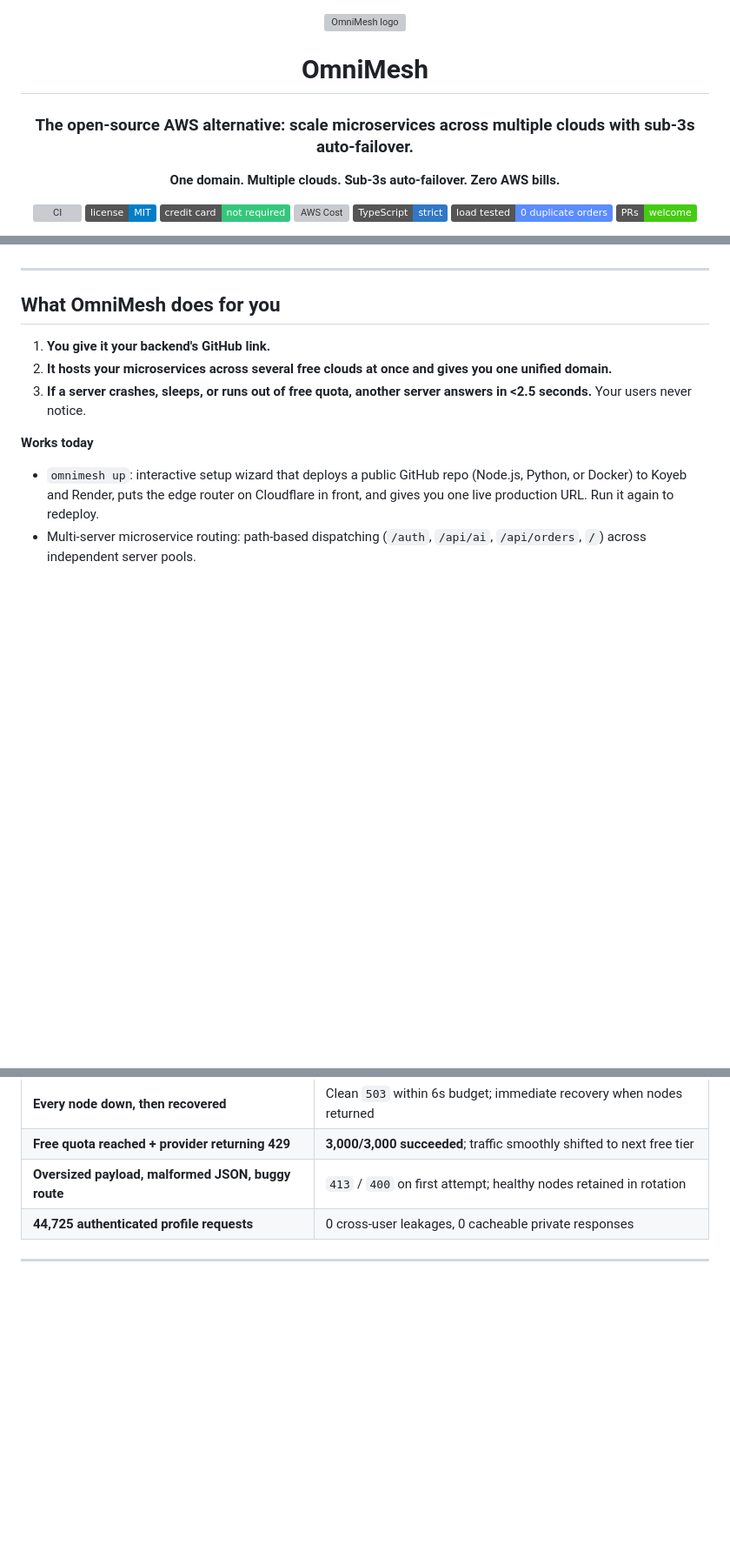
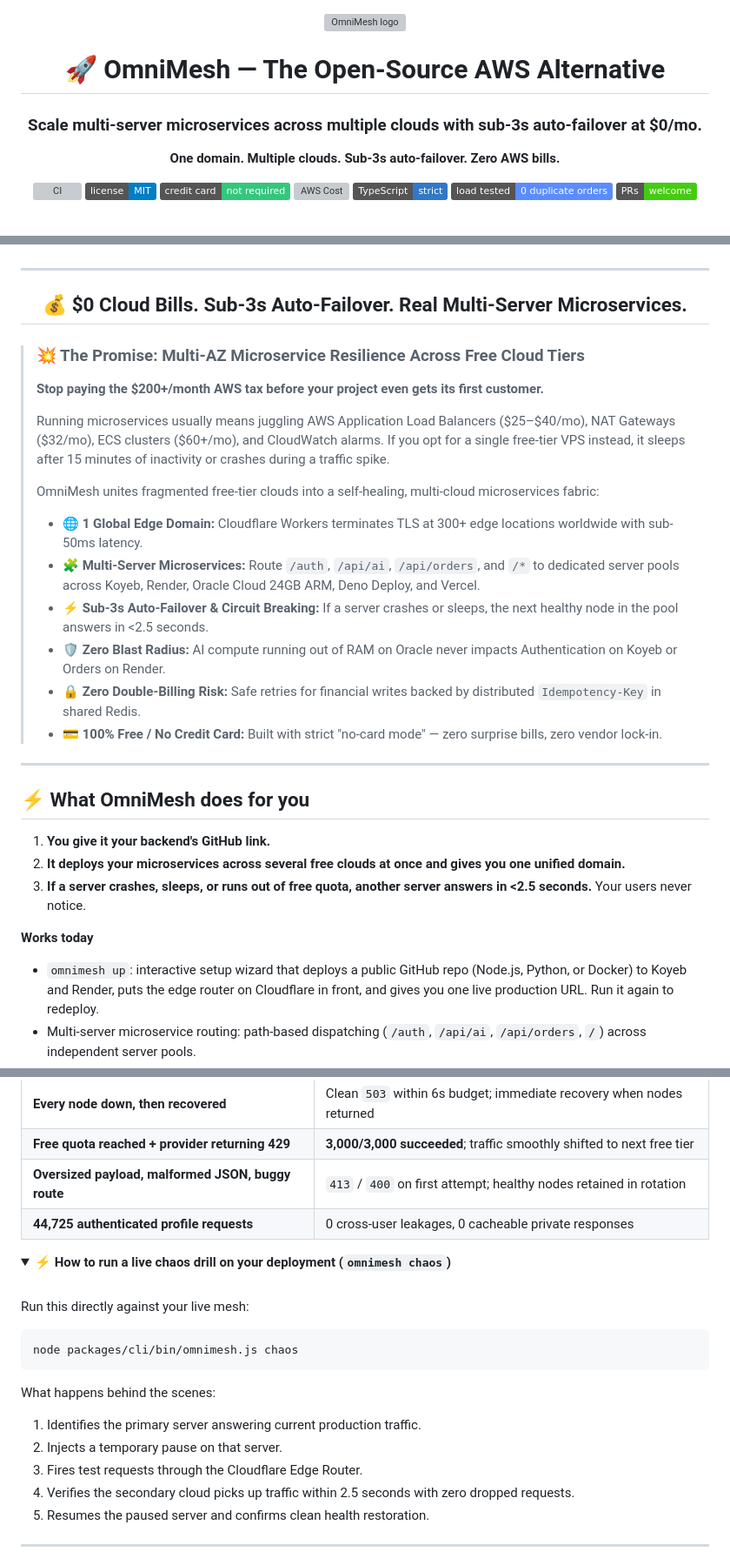
Before and after one commit to a-swini16/omnimesh, a Markdown page: README.md, 3 parts joined by grey strips. Shown at 87% size. Rendered like a GitHub page; folded sections open; badges without logos; blank space fills up the shorter version; grey boxes are pictures that could not be loaded.

````diff
--- a/README.md
+++ b/README.md
@@ -2,9 +2,9 @@
 
 <img src="docs/images/logo.svg" width="76" alt="OmniMesh logo">
 
-# OmniMesh
+# 🚀 OmniMesh — The Open-Source AWS Alternative
 
-### The open-source AWS alternative: scale microservices across multiple clouds with sub-3s auto-failover.
+### Scale multi-server microservices across multiple clouds with sub-3s auto-failover at $0/mo.
 
 **One domain. Multiple clouds. Sub-3s auto-failover. Zero AWS bills.**
 
@@ -28,10 +55,34 @@
 
 ---
 
-## What OmniMesh does for you
+<div align="center">
+
+<a id="-the-promise"></a>
+
+## 💰 $0 Cloud Bills. Sub-3s Auto-Failover. Real Multi-Server Microservices.
+
+</div>
+
+> ### 💥 The Promise: Multi-AZ Microservice Resilience Across Free Cloud Tiers
+>
+> **Stop paying the $200+/month AWS tax before your project even gets its first customer.**
+>
+> Running microservices usually means juggling AWS Application Load Balancers ($25–$40/mo), NAT Gateways ($32/mo), ECS clusters ($60+/mo), and CloudWatch alarms. If you opt for a single free-tier VPS instead, it sleeps after 15 minutes of inactivity or crashes during a traffic spike.
+>
+> OmniMesh unites fragmented free-tier clouds into a self-healing, multi-cloud microservices fabric:
+> - 🌐 **1 Global Edge Domain:** Cloudflare Workers terminates TLS at 300+ edge locations worldwide with sub-50ms latency.
+> - 🧩 **Multi-Server Microservices:** Route `/auth`, `/api/ai`, `/api/orders`, and `/*` to dedicated server pools across Koyeb, Render, Oracle Cloud 24GB ARM, Deno Deploy, and Vercel.
+> - ⚡ **Sub-3s Auto-Failover & Circuit Breaking:** If a server crashes or sleeps, the next healthy node in the pool answers in <2.5 seconds.
+> - 🛡️ **Zero Blast Radius:** AI compute running out of RAM on Oracle never impacts Authentication on Koyeb or Orders on Render.
+> - 🔒 **Zero Double-Billing Risk:** Safe retries for financial writes backed by distributed `Idempotency-Key` in shared Redis.
+> - 💳 **100% Free / No Credit Card:** Built with strict "no-card mode" — zero surprise bills, zero vendor lock-in.
+
+---
+
+## ⚡ What OmniMesh does for you
 
 1. **You give it your backend's GitHub link.**
-2. **It hosts your microservices across several free clouds at once and gives you one unified domain.**
+2. **It deploys your microservices across several free clouds at once and gives you one unified domain.**
 3. **If a server crashes, sleeps, or runs out of free quota, another server answers in <2.5 seconds.** Your users never notice.
 
 <!-- STATUS:START -->
@@ -245,3 +343,18 @@ The mock mesh tests 5 mock providers behind the real router under heavy k6 load.
 | **Oversized payload, malformed JSON, buggy route** | `413` / `400` on first attempt; healthy nodes retained in rotation |
 | **44,725 authenticated profile requests** | 0 cross-user leakages, 0 cacheable private responses |
 
+<details>
+<summary><b>⚡ How to run a live chaos drill on your deployment (<code>omnimesh chaos</code>)</b></summary>
+<br/>
+
+Run this directly against your live mesh:
+```bash
+node packages/cli/bin/omnimesh.js chaos
+```
+What happens behind the scenes:
+1. Identifies the primary server answering current production traffic.
+2. Injects a temporary pause on that server.
+3. Fires test requests through the Cloudflare Edge Router.
+4. Verifies the secondary cloud picks up traffic within 2.5 seconds with zero dropped requests.
+5. Resumes the paused server and confirms clean health restoration.
+
````
Also changed, not shown: other parts of README.md (+126 -26 lines).
